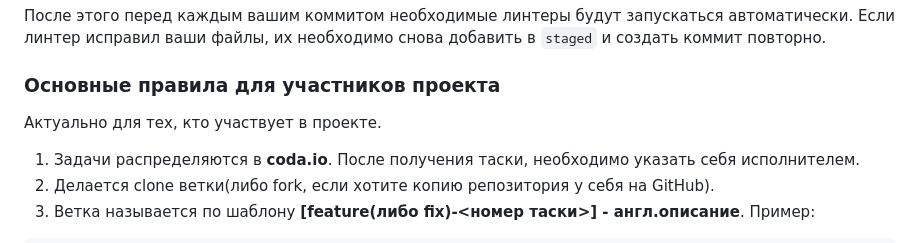
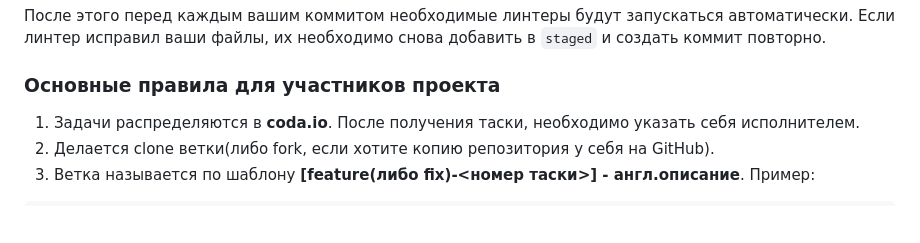
Before and after one commit to PrettyPet-Organization/microservice-python-pp-web, a Markdown page: README.md, the part around the change. Rendered like a GitHub page; blank space fills up the shorter version.

```diff
--- a/README.md
+++ b/README.md
@@ -52,8 +52,6 @@ pre-commit install
 После этого перед каждым вашим коммитом необходимые линтеры будут запускаться автоматически. Если линтер исправил ваши файлы, их необходимо снова добавить в `staged` и создать коммит повторно.
 
 ### Основные правила для участников проекта
-
-Актуально для тех, кто участвует в проекте.
 
 1. Задачи распределяются в **coda.io**. После получения таски, необходимо указать себя исполнителем.
 2. Делается clone ветки(либо fork, если хотите копию репозитория у себя на GitHub).
```
